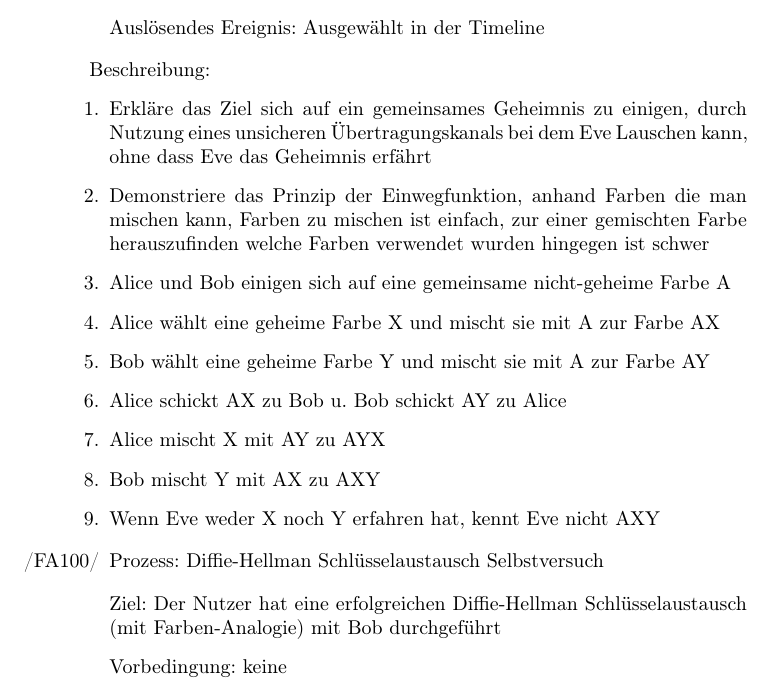
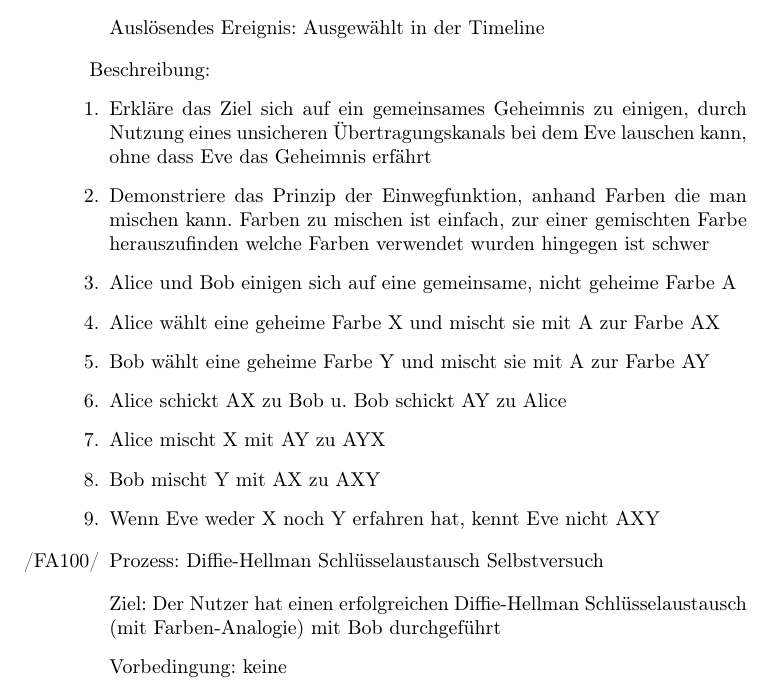
Before and after one commit to matthiasplappert/Cryptographics, a LaTeX document (cg_pflichtenheft/cg_pse_pflichtenheft.tex): part of page 6 of 20, cut so that both start at the same text. Compiled offline with pdfLaTeX.

Commit message:
fix some typos

```diff
--- a/cg_pflichtenheft/cg_pse_pflichtenheft.tex
+++ b/cg_pflichtenheft/cg_pse_pflichtenheft.tex
@@ -193,11 +193,11 @@ Beschreibung:
 \begin{enumerate}
     \item Erkläre das Ziel sich auf ein gemeinsames Geheimnis zu einigen,
         durch Nutzung eines unsicheren Übertragungskanals
-        bei dem Eve Lauschen kann, ohne dass Eve das Geheimnis erfährt
+        bei dem Eve lauschen kann, ohne dass Eve das Geheimnis erfährt
     \item Demonstriere das Prinzip der Einwegfunktion, anhand Farben die man mischen
-        kann, Farben zu mischen ist einfach, zur einer gemischten Farbe
+        kann. Farben zu mischen ist einfach, zur einer gemischten Farbe
         herauszufinden welche Farben verwendet wurden hingegen ist schwer
-    \item Alice und Bob einigen sich auf eine gemeinsame nicht-geheime Farbe A
+    \item Alice und Bob einigen sich auf eine gemeinsame, nicht geheime Farbe A
     \item Alice wählt eine geheime Farbe X und mischt sie mit A zur Farbe AX
     \item Bob wählt eine geheime Farbe Y und mischt sie mit A zur Farbe AY
     \item Alice schickt AX zu Bob u. Bob schickt AY zu Alice
@@ -210,7 +210,7 @@ Beschreibung:
 \item Prozess: Diffie-Hellman Schlüsselaustausch Selbstversuch
 \end{FA}
 \begin{itemize}[label={}]
-    \item Ziel: Der Nutzer hat eine erfolgreichen Diffie-Hellman Schlüsselaustausch
+    \item Ziel: Der Nutzer hat einen erfolgreichen Diffie-Hellman Schlüsselaustausch
         (mit Farben-Analogie) mit Bob durchgeführt
     \item Vorbedingung: keine
     \item Nachbedingung (Erfolg): Alice und Bob haben sich auf eine
```
